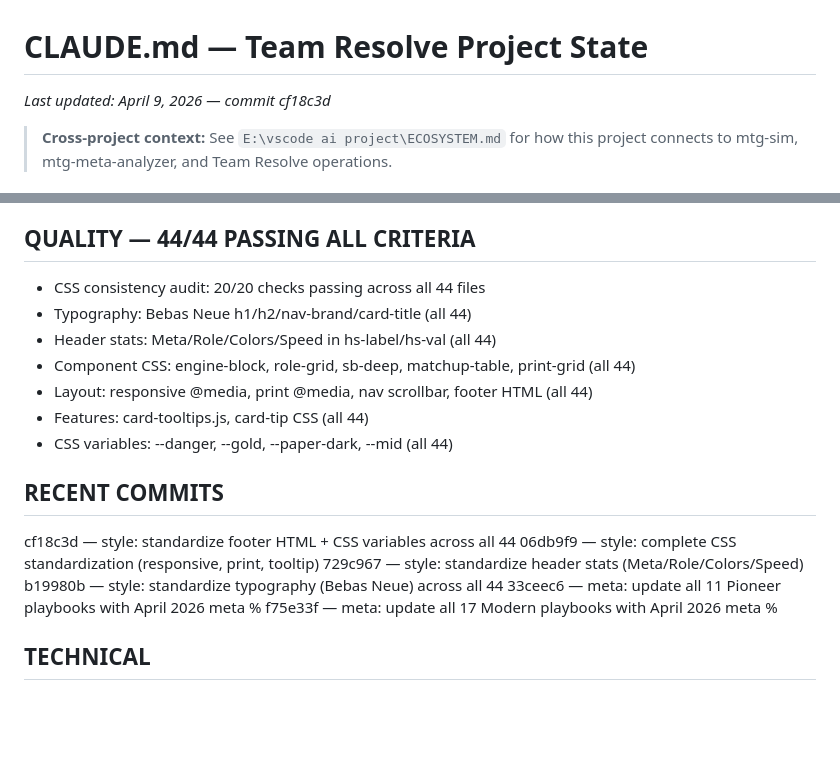
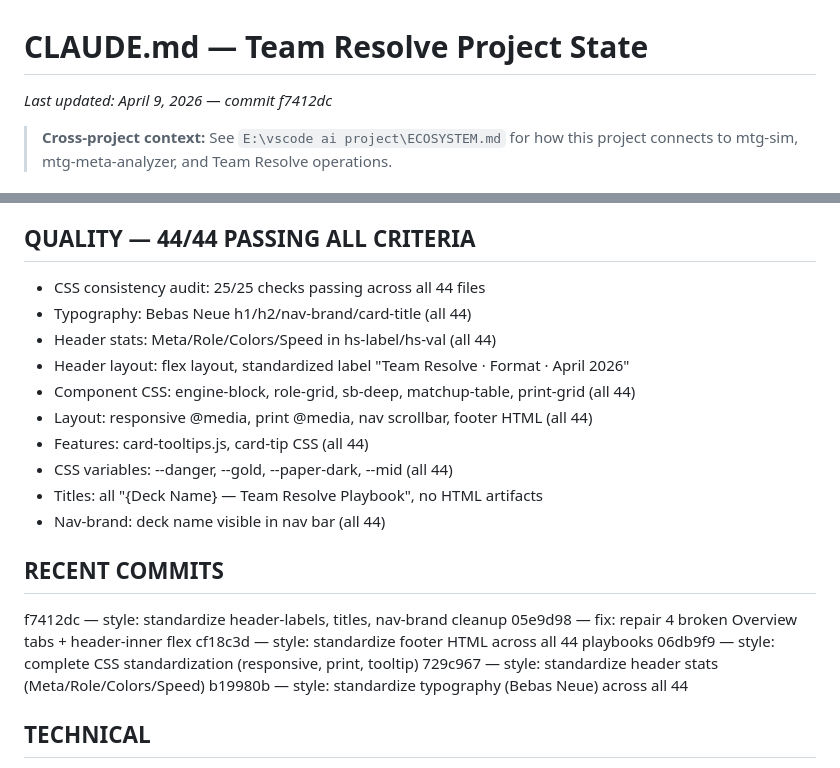
Before and after one commit to Zuxas/My-Website, a Markdown page: CLAUDE.md, 2 parts joined by grey strips. Drawn GitHub-style; blank space fills up the shorter version.

Commit message:
docs: final CLAUDE.md - 25/25 consistency checks passing

```diff
--- a/CLAUDE.md
+++ b/CLAUDE.md
@@ -1,5 +1,5 @@
 # CLAUDE.md — Team Resolve Project State
-*Last updated: April 9, 2026 — commit cf18c3d*
+*Last updated: April 9, 2026 — commit f7412dc*
 
 > **Cross-project context:** See `E:\vscode ai project\ECOSYSTEM.md` for how this
 > project connects to mtg-sim, mtg-meta-analyzer, and Team Resolve operations.
@@ -68,21 +68,24 @@ Lotus Field 0.5%, Rakdos Midrange 0.5%, Mono-White Humans 0.3%,
 Niv-Mizzet Reborn 0.3%
 
 ## QUALITY — 44/44 PASSING ALL CRITERIA
-- CSS consistency audit: 20/20 checks passing across all 44 files
+- CSS consistency audit: 25/25 checks passing across all 44 files
 - Typography: Bebas Neue h1/h2/nav-brand/card-title (all 44)
 - Header stats: Meta/Role/Colors/Speed in hs-label/hs-val (all 44)
+- Header layout: flex layout, standardized label "Team Resolve · Format · April 2026"
 - Component CSS: engine-block, role-grid, sb-deep, matchup-table, print-grid (all 44)
 - Layout: responsive @media, print @media, nav scrollbar, footer HTML (all 44)
 - Features: card-tooltips.js, card-tip CSS (all 44)
 - CSS variables: --danger, --gold, --paper-dark, --mid (all 44)
+- Titles: all "{Deck Name} — Team Resolve Playbook", no HTML artifacts
+- Nav-brand: deck name visible in nav bar (all 44)
 
 ## RECENT COMMITS
-cf18c3d — style: standardize footer HTML + CSS variables across all 44
+f7412dc — style: standardize header-labels, titles, nav-brand cleanup
+05e9d98 — fix: repair 4 broken Overview tabs + header-inner flex
+cf18c3d — style: standardize footer HTML across all 44 playbooks
 06db9f9 — style: complete CSS standardization (responsive, print, tooltip)
 729c967 — style: standardize header stats (Meta/Role/Colors/Speed)
 b19980b — style: standardize typography (Bebas Neue) across all 44
-33ceec6 — meta: update all 11 Pioneer playbooks with April 2026 meta %
-f75e33f — meta: update all 17 Modern playbooks with April 2026 meta %
 
 ## TECHNICAL
 - Scripts: write _a.py, run via DC start_process powershell, delete after
```
